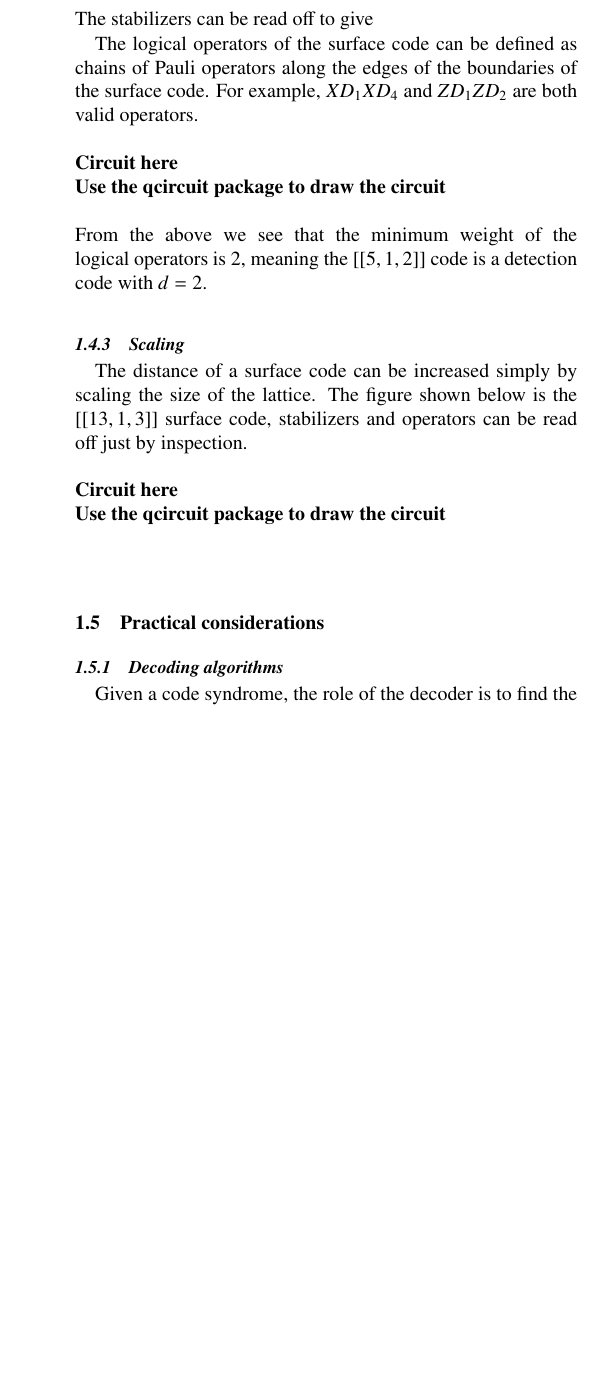
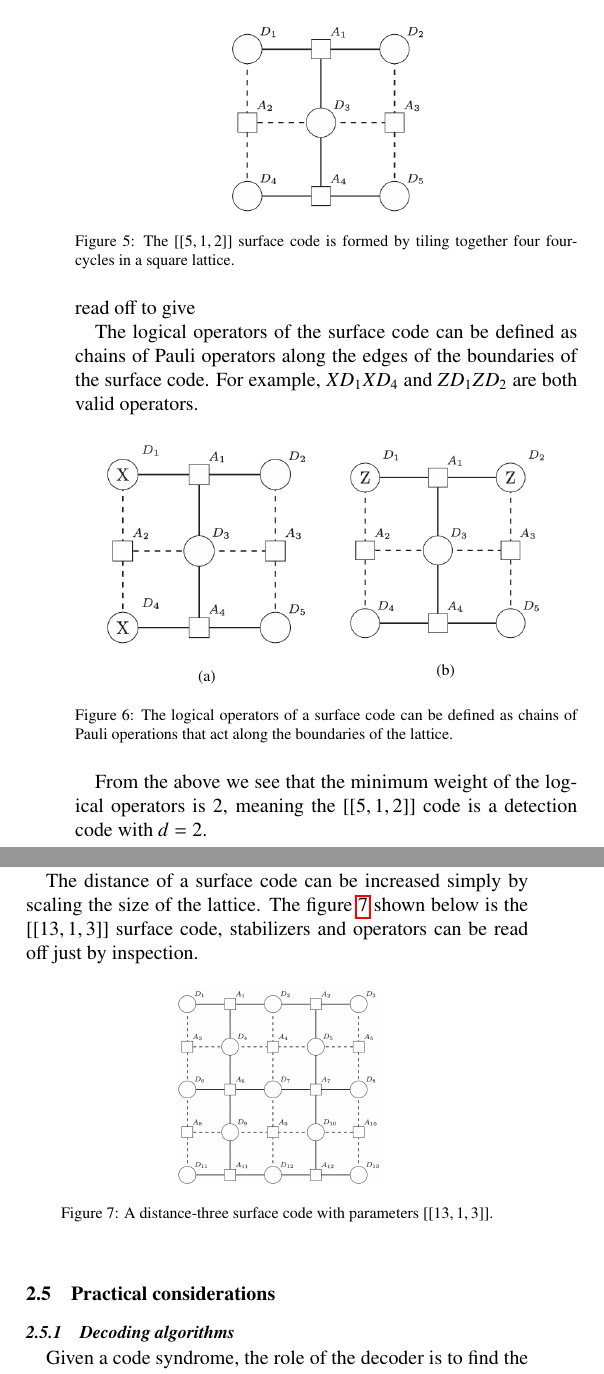
Before and after one commit to shawntsai0312/NTUEE_QUANTUM_INFORMATION_AND_COMPUTATION_24SPRING_FINAL, a LaTeX paper (main.tex, which reads sections/1_introduction/1.tex, sections/2_review_surface_code/2.tex, sections/2_review_surface_code/2_4.tex): part of one column of page 4 of 8 before the commit and two parts of the columns of page 4 of 9 after it, the two joined at a grey line, cut at the place of the change, the shorter picture padded with empty space. Compiled offline with pdfLaTeX.

Commit message:
section 2 done

```diff
--- a/main.tex
+++ b/main.tex
@@ -39,6 +39,7 @@
 \usepackage{physics}
 
 % Additional useful packages
+\usepackage{graphicx}
 \usepackage{hyperref}
 \usepackage{cleveref}
 \usepackage{mathtools}
--- a/sections/1_introduction/1.tex
+++ b/sections/1_introduction/1.tex
@@ -15,4 +4,0 @@ In Section II, we provide a comprehensive review of the surface code, including
-\input{sections/1_introduction/1_4.tex}
-
-\subsection{Practical considerations}
-\input{sections/1_introduction/1_5.tex}
--- a/sections/2_review_surface_code/2.tex
+++ b/sections/2_review_surface_code/2.tex
@@ -1 +0,0 @@
-section2
@@ -1,0 +11,4 @@ section2
+\input{sections/2_review_surface_code/2_4.tex}
+
+\subsection{Practical considerations}
+\input{sections/2_review_surface_code/2_5.tex}
--- /dev/null
+++ b/sections/2_review_surface_code/2_4.tex
@@ -0,0 +19,40 @@
+The figure~\ref{fig:512} below shows the five-qubit surface code formed by tiling four four-cycles in a square.
+\begin{figure}[h]
+    \centering
+    \includegraphics[width=0.2\textwidth]{sections/2_review_surface_code/512.png}
+    \caption{The $[[5,1,2]]$ surface code is formed by tiling together four four-cycles in a square lattice.}
+    \label{fig:512}
+\end{figure}
+The stabilizers can be read off to give
+
+The logical operators of the surface code can be defined as chains of Pauli operators along the edges of the boundaries of the surface code. For example, $XD_1XD_4$ and $ZD_1ZD_2$ are both valid operators.
+
+\begin{figure}[h]
+    \centering
+    \begin{minipage}{0.2\textwidth}
+        \centering
+        \includegraphics[width=\linewidth]{sections/2_review_surface_code/512-operators1.png}
+        \caption*{(a)}
+        \label{fig:image1}
+    \end{minipage}
+    \hspace{0.02\textwidth}
+    \begin{minipage}{0.2\textwidth}
+        \centering
+        \includegraphics[width=\linewidth]{sections/2_review_surface_code/512-operators2.png}
+        \caption*{(b)}
+        \label{fig:image2}
+    \end{minipage}
+    \caption{The logical operators of a surface code can be defined as chains of Pauli operations that act along the boundaries of the lattice.}
+    \label{fig:side_by_side_images}
+\end{figure}
+From the above we see that the minimum weight of the logical operators is 2, meaning the $[[5,1,2]]$ code is a detection code with $d=2$.
+
+\subsubsection{Scaling}
+
+The distance of a surface code can be increased simply by scaling the size of the lattice. The figure~\ref{fig:1313} shown below is the $[[13, 1, 3]]$ surface code, stabilizers and operators can be read off just by inspection.
+\begin{figure}[h]
+    \centering
+    \includegraphics[width=0.2\textwidth]{sections/2_review_surface_code/1313.png}
+    \caption{A distance-three surface code with parameters $[[13, 1, 3]]$.}
+    \label{fig:1313}
+\end{figure}
```
Also changed, not shown: sections/1_introduction/1_4.tex (deleted, +0 -49 lines), sections/2_review_surface_code/2_2.tex (renamed from sections/1_introduction/1_2.tex, +3 -1 lines), sections/2_review_surface_code/2_3.tex (renamed from sections/1_introduction/1_3.tex, +6 -2 lines), sections/5_algorithmic_development/5.tex (deleted, +0 -1 lines), sections/5_practical_implementation/5.tex (added, +20 -0 lines), main.pdf, sections/2_review_surface_code/1313.png (added), sections/2_review_surface_code/2_1.tex (renamed from sections/1_introduction/1_1.tex), sections/2_review_surface_code/2_5.tex (renamed from sections/1_introduction/1_5.tex), sections/2_review_surface_code/512-operators1.png (added), sections/2_review_surface_code/512-operators2.png (added), sections/2_review_surface_code/512.png (added), sections/2_review_surface_code/four_cycle.png (added), sections/5_practical_implementation/representation.png (added), 4 more files.
